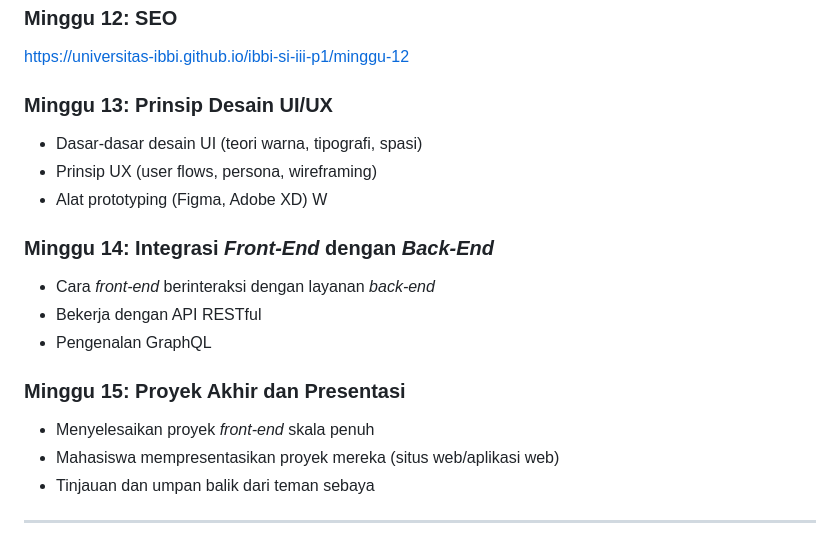
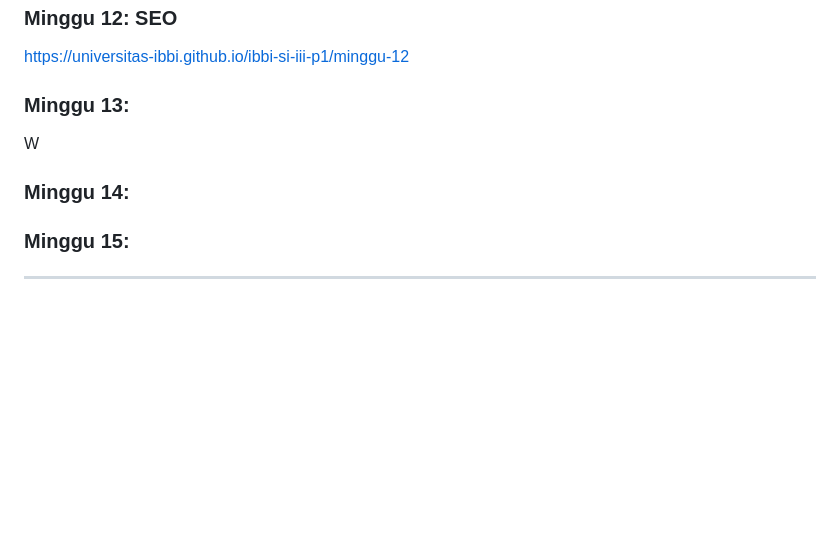
Before and after one commit to universitas-ibbi/ibbi-si-iii-p1, a Markdown page: readme.md, the part around the change. Drawn GitHub-style; blank space fills up the shorter version.

Commit message:
update materi

```diff
--- a/readme.md
+++ b/readme.md
@@ -107,19 +107,10 @@ Setelah menyelesaikan mata kuliah ini, mahasiswa diharapkan mampu:
 
 [https://universitas-ibbi.github.io/ibbi-si-iii-p1/minggu-12](https://universitas-ibbi.github.io/ibbi-si-iii-p1/minggu-12)
 
-### **Minggu 13**: Prinsip Desain UI/UX
-- Dasar-dasar desain UI (teori warna, tipografi, spasi)
-- Prinsip UX (user flows, persona, wireframing)
-- Alat prototyping (Figma, Adobe XD)
+### **Minggu 13**:
 W
-### **Minggu 14**: Integrasi *Front-End* dengan *Back-End*
-- Cara *front-end* berinteraksi dengan layanan *back-end*
-- Bekerja dengan API RESTful
-- Pengenalan GraphQL
+### **Minggu 14**:
 
-### **Minggu 15**: Proyek Akhir dan Presentasi
-- Menyelesaikan proyek *front-end* skala penuh
-- Mahasiswa mempresentasikan proyek mereka (situs web/aplikasi web)
-- Tinjauan dan umpan balik dari teman sebaya
+### **Minggu 15**:
 
 ---
```
